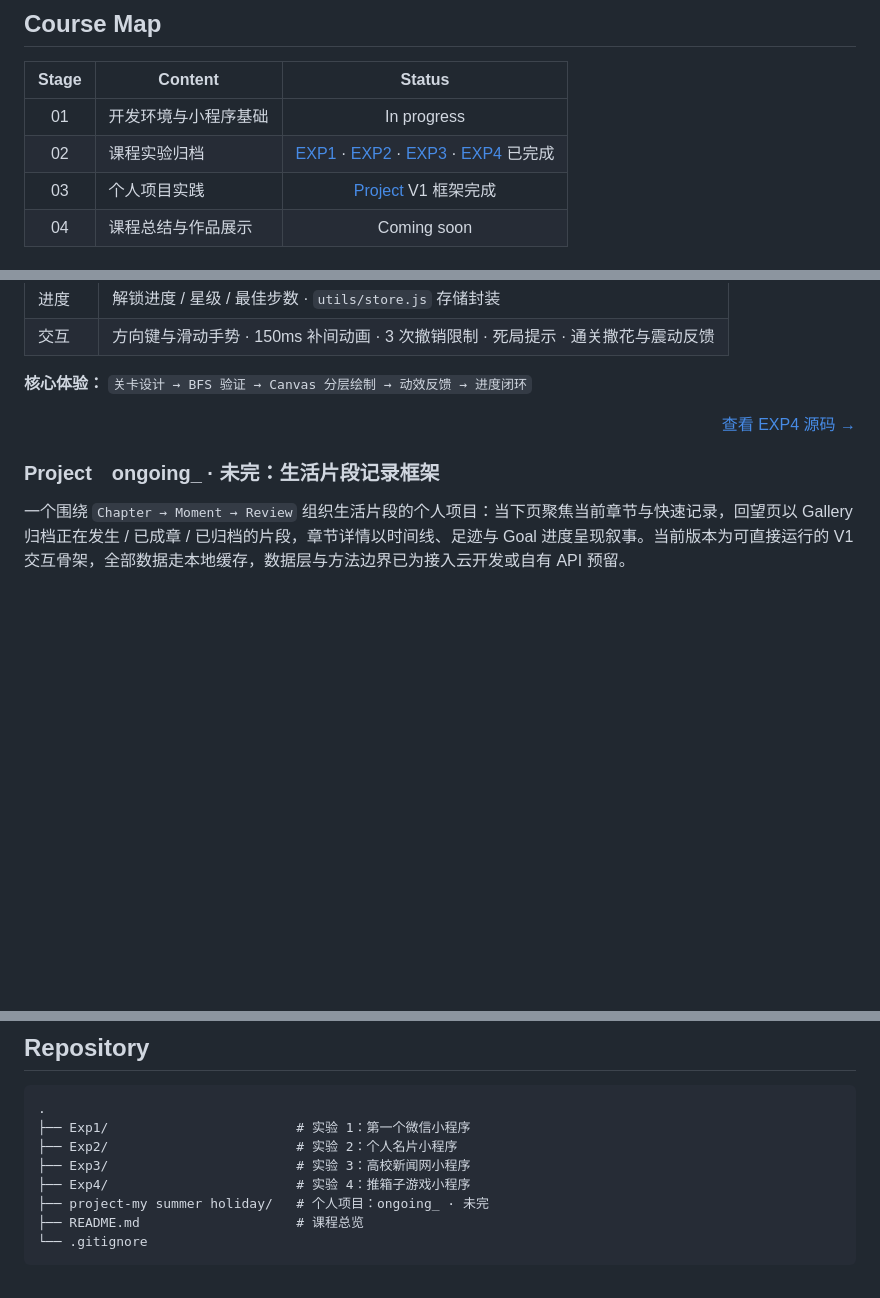
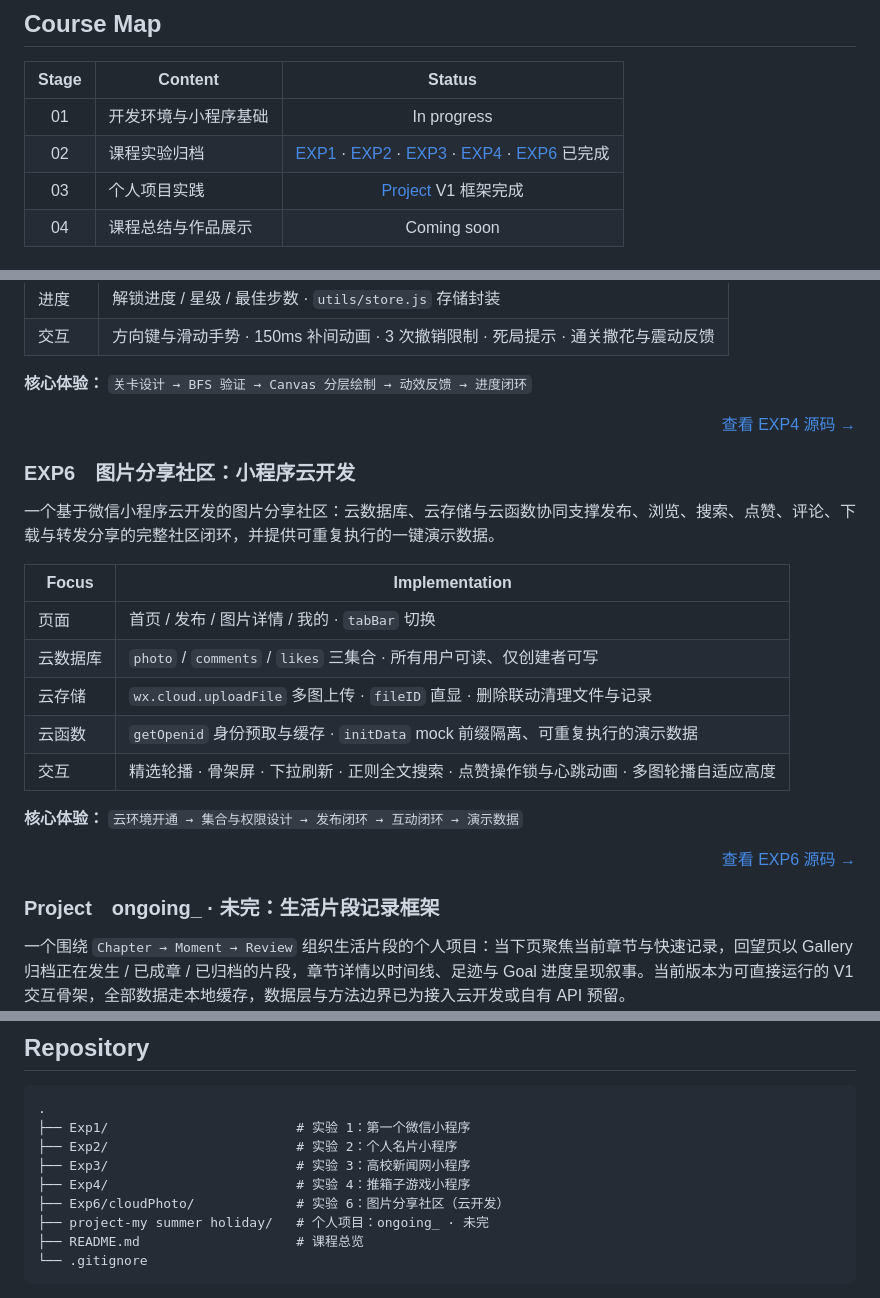
Before and after one commit to pp901/mobile-software-development, a Markdown page: README.md, 3 parts joined by grey strips. Rendered like a GitHub page; blank space fills up the shorter version.

Commit message:
docs: README 补充实验6云开发图片分享社区

```diff
--- a/README.md
+++ b/README.md
@@ -23,7 +23,7 @@
 | Stage | Content | Status |
 | :---: | --- | :---: |
 | 01 | 开发环境与小程序基础 | In progress |
-| 02 | 课程实验归档 | [EXP1](#exp1) · [EXP2](#exp2) · [EXP3](#exp3) · [EXP4](#exp4) 已完成 |
+| 02 | 课程实验归档 | [EXP1](#exp1) · [EXP2](#exp2) · [EXP3](#exp3) · [EXP4](#exp4) · [EXP6](#exp6) 已完成 |
 | 03 | 个人项目实践 | [Project](#project) V1 框架完成 |
 | 04 | 课程总结与作品展示 | Coming soon |
 
@@ -105,6 +105,26 @@
 
 </div>
 
+### EXP6　图片分享社区：小程序云开发 <a id="exp6"></a>
+
+一个基于微信小程序云开发的图片分享社区：云数据库、云存储与云函数协同支撑发布、浏览、搜索、点赞、评论、下载与转发分享的完整社区闭环，并提供可重复执行的一键演示数据。
+
+| Focus | Implementation |
+| --- | --- |
+| 页面 | 首页 / 发布 / 图片详情 / 我的 · `tabBar` 切换 |
+| 云数据库 | `photo` / `comments` / `likes` 三集合 · 所有用户可读、仅创建者可写 |
+| 云存储 | `wx.cloud.uploadFile` 多图上传 · `fileID` 直显 · 删除联动清理文件与记录 |
+| 云函数 | `getOpenid` 身份预取与缓存 · `initData` mock 前缀隔离、可重复执行的演示数据 |
+| 交互 | 精选轮播 · 骨架屏 · 下拉刷新 · 正则全文搜索 · 点赞操作锁与心跳动画 · 多图轮播自适应高度 |
+
+**核心体验：** `云环境开通 → 集合与权限设计 → 发布闭环 → 互动闭环 → 演示数据`
+
+<div align="right">
+
+[查看 EXP6 源码 →](./Exp6/cloudPhoto/)
+
+</div>
+
 ### Project　ongoing_ · 未完：生活片段记录框架 <a id="project"></a>
 
 一个围绕 `Chapter → Moment → Review` 组织生活片段的个人项目：当下页聚焦当前章节与快速记录，回望页以 Gallery 归档正在发生 / 已成章 / 已归档的片段，章节详情以时间线、足迹与 Goal 进度呈现叙事。当前版本为可直接运行的 V1 交互骨架，全部数据走本地缓存，数据层与方法边界已为接入云开发或自有 API 预留。
@@ -132,6 +152,7 @@
 ├── Exp2/                        # 实验 2：个人名片小程序
 ├── Exp3/                        # 实验 3：高校新闻网小程序
 ├── Exp4/                        # 实验 4：推箱子游戏小程序
+├── Exp6/cloudPhoto/             # 实验 6：图片分享社区（云开发）
 ├── project-my summer holiday/   # 个人项目：ongoing_ · 未完
 ├── README.md                    # 课程总览
 └── .gitignore
```
Also changed, not shown: other parts of README.md (+1 -1 lines).
